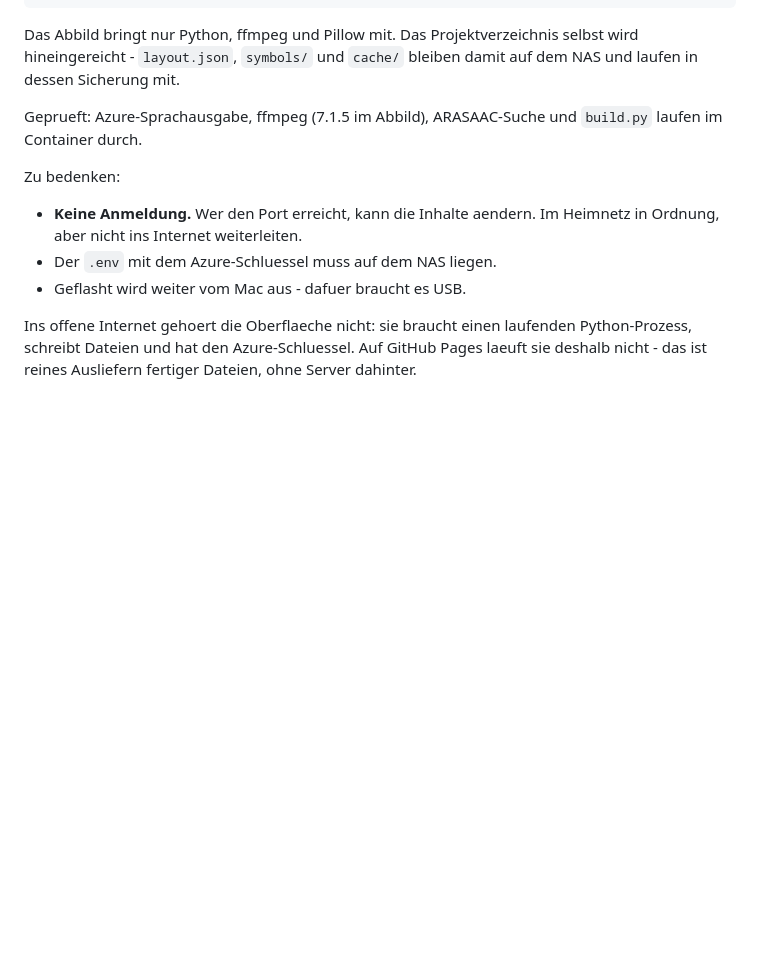
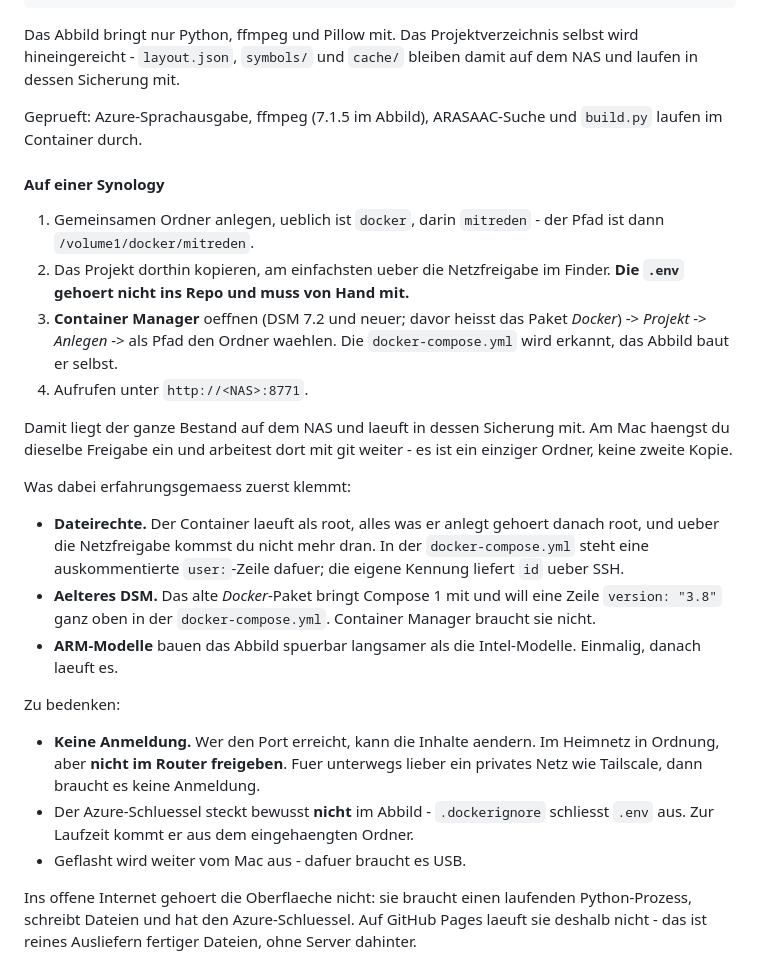
Before and after one commit to Lautstark/vorlaut-editor, a Markdown page: README.md, the part around the change. Rendered like a GitHub page; blank space fills up the shorter version.

Commit message:
Synology-Anleitung, Azure-Schluessel aus dem Abbild halten
Zwei Fehler im ersten Docker-Aufbau:

COPY . . hat die .env mit ins Abbild gebacken - der Schluessel steckte
damit in einer Abbild-Schicht. .dockerignore schliesst sie jetzt aus;
zur Laufzeit kommt sie aus dem eingehaengten Projektordner. Geprueft:
im Abbild liegt keine .env mehr, das Vorhoeren geht trotzdem.

env_file liess compose hart scheitern, wenn keine .env da war - obwohl
tts.py sie ohnehin aus dem Ordner liest. Raus damit.

Dazu die Schritte fuer Container Manager und die drei Stolpersteine, die
dort erfahrungsgemaess zuerst klemmen: Dateirechte durch den als root
laufenden Container, Compose 1 im alten Docker-Paket, langsamer Bau auf
ARM-Modellen.

Co-Authored-By: Claude Opus 5 <noreply@anthropic.com>

```diff
--- a/README.md
+++ b/README.md
@@ -55,11 +55,40 @@ damit auf dem NAS und laufen in dessen Sicherung mit.
 Geprueft: Azure-Sprachausgabe, ffmpeg (7.1.5 im Abbild), ARASAAC-Suche und
 `build.py` laufen im Container durch.
 
+#### Auf einer Synology
+
+1. Gemeinsamen Ordner anlegen, ueblich ist `docker`, darin `mitreden` -
+   der Pfad ist dann `/volume1/docker/mitreden`.
+2. Das Projekt dorthin kopieren, am einfachsten ueber die Netzfreigabe im
+   Finder. **Die `.env` gehoert nicht ins Repo und muss von Hand mit.**
+3. **Container Manager** oeffnen (DSM 7.2 und neuer; davor heisst das Paket
+   *Docker*) -> *Projekt* -> *Anlegen* -> als Pfad den Ordner waehlen. Die
+   `docker-compose.yml` wird erkannt, das Abbild baut er selbst.
+4. Aufrufen unter `http://<NAS>:8771`.
+
+Damit liegt der ganze Bestand auf dem NAS und laeuft in dessen Sicherung mit.
+Am Mac haengst du dieselbe Freigabe ein und arbeitest dort mit git weiter -
+es ist ein einziger Ordner, keine zweite Kopie.
+
+Was dabei erfahrungsgemaess zuerst klemmt:
+
+- **Dateirechte.** Der Container laeuft als root, alles was er anlegt gehoert
+  danach root, und ueber die Netzfreigabe kommst du nicht mehr dran. In der
+  `docker-compose.yml` steht eine auskommentierte `user:`-Zeile dafuer; die
+  eigene Kennung liefert `id` ueber SSH.
+- **Aelteres DSM.** Das alte *Docker*-Paket bringt Compose 1 mit und will eine
+  Zeile `version: "3.8"` ganz oben in der `docker-compose.yml`. Container
+  Manager braucht sie nicht.
+- **ARM-Modelle** bauen das Abbild spuerbar langsamer als die Intel-Modelle.
+  Einmalig, danach laeuft es.
+
 Zu bedenken:
 
 - **Keine Anmeldung.** Wer den Port erreicht, kann die Inhalte aendern. Im
-  Heimnetz in Ordnung, aber nicht ins Internet weiterleiten.
-- Der `.env` mit dem Azure-Schluessel muss auf dem NAS liegen.
+  Heimnetz in Ordnung, aber **nicht im Router freigeben**. Fuer unterwegs
+  lieber ein privates Netz wie Tailscale, dann braucht es keine Anmeldung.
+- Der Azure-Schluessel steckt bewusst **nicht** im Abbild - `.dockerignore`
+  schliesst `.env` aus. Zur Laufzeit kommt er aus dem eingehaengten Ordner.
 - Geflasht wird weiter vom Mac aus - dafuer braucht es USB.
 
 Ins offene Internet gehoert die Oberflaeche nicht: sie braucht einen
```
